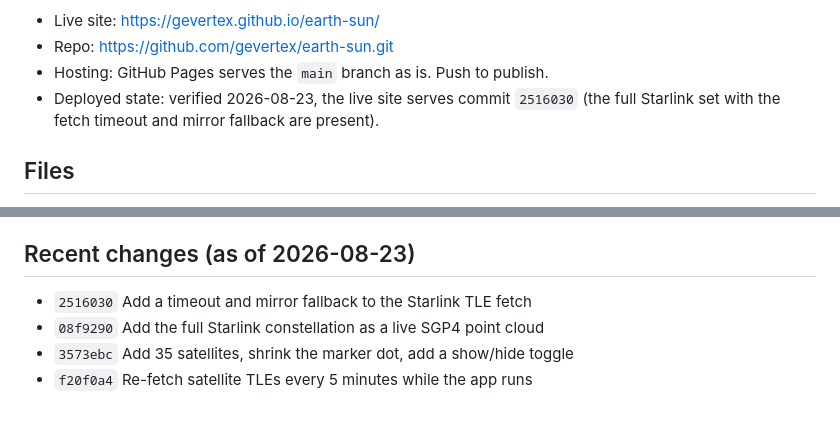
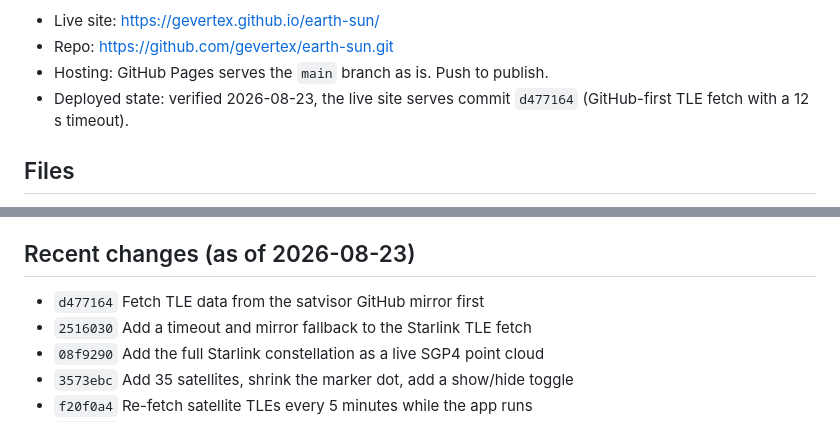
Before and after one commit to gevertex/earth-sun, a Markdown page: CLAUDE.md, 2 parts joined by grey strips. Rendered like a GitHub page.

Commit message:
Record the deployed commit in CLAUDE.md

```diff
--- a/CLAUDE.md
+++ b/CLAUDE.md
@@ -17,8 +17,7 @@ live from TLE data with the SGP4 model; hovering a satellite shows its name.
 - Repo: https://github.com/gevertex/earth-sun.git
 - Hosting: GitHub Pages serves the `main` branch as is. Push to publish.
 - Deployed state: verified 2026-08-23, the live site serves commit
-  `2516030` (the full Starlink set with the fetch timeout and mirror
-  fallback are present).
+  `d477164` (GitHub-first TLE fetch with a 12 s timeout).
 
 ## Files
 
@@ -216,6 +215,7 @@ types (LEO/MEO/GEO), the TLE data status (last update time,
 
 ## Recent changes (as of 2026-08-23)
 
+- `d477164` Fetch TLE data from the satvisor GitHub mirror first
 - `2516030` Add a timeout and mirror fallback to the Starlink TLE fetch
 - `08f9290` Add the full Starlink constellation as a live SGP4 point cloud
 - `3573ebc` Add 35 satellites, shrink the marker dot, add a show/hide toggle
```
